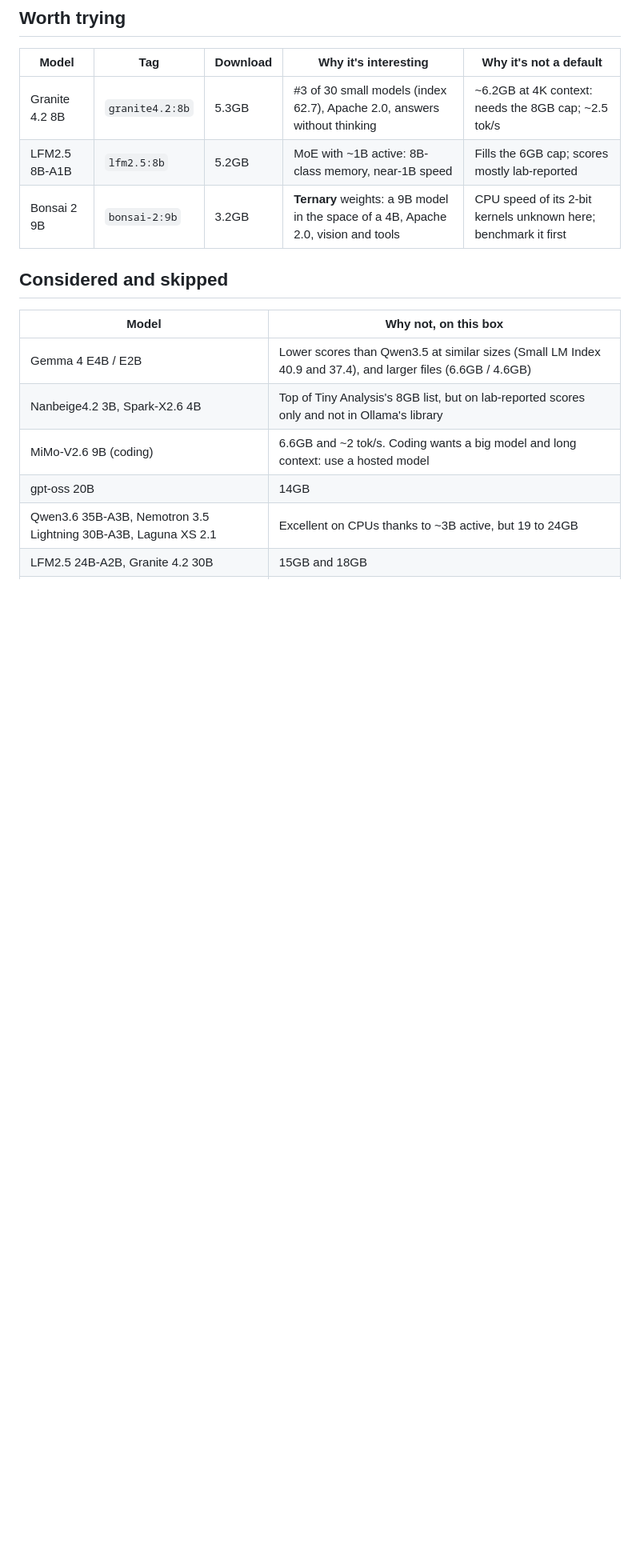
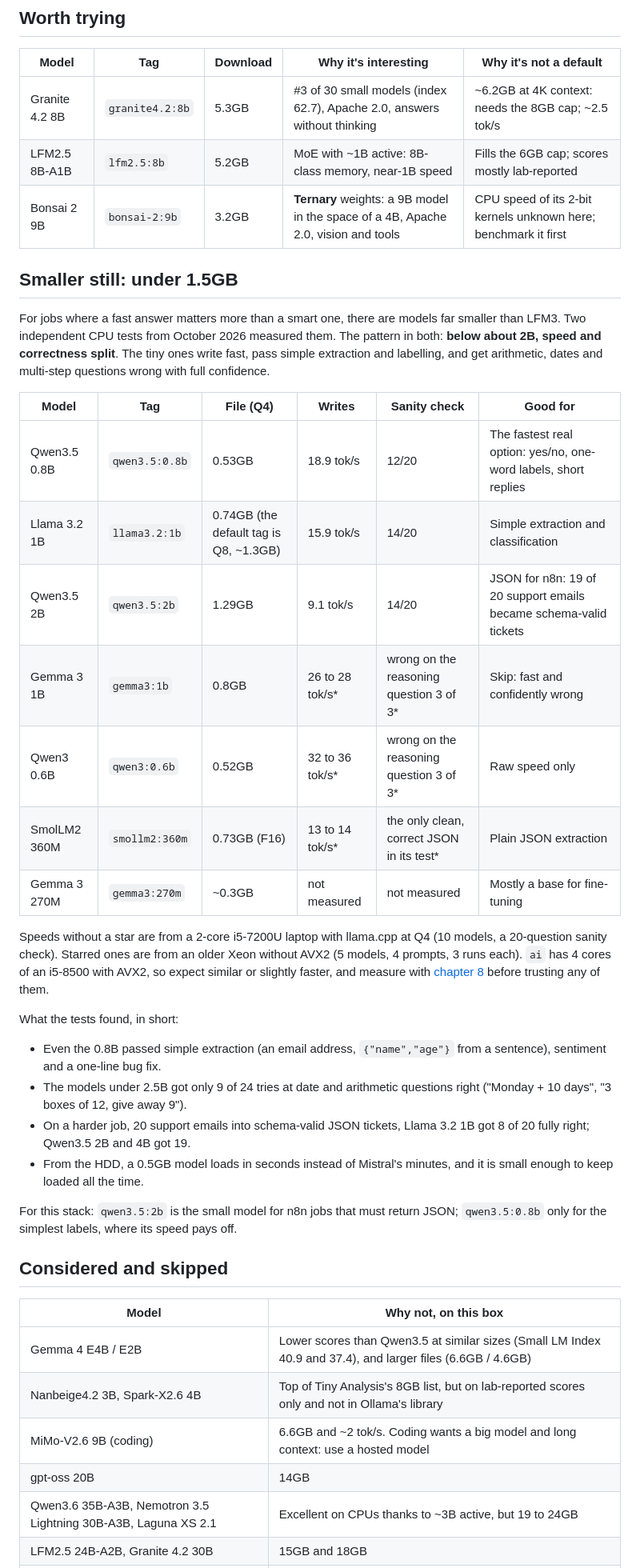
Before and after one commit to Olwethu-Dlamini/Homelab, a Markdown page: docs/local-ai/04-the-best-models.md, the part around one of its changes. Shown at 80% size. Rendered like a GitHub page; blank space fills up the shorter version.

Commit message:
Local AI ch4: models under 1.5GB, from two CPU tests

```diff
--- a/docs/local-ai/04-the-best-models.md
+++ b/docs/local-ai/04-the-best-models.md
@@ -100,6 +101,44 @@ For comparison, Mistral 7B: 4.4GB, **3 tok/s measured**.
 | LFM2.5 8B-A1B | `lfm2.5:8b` | 5.2GB | MoE with ~1B active: 8B-class memory, near-1B speed | Fills the 6GB cap; scores mostly lab-reported |
 | Bonsai 2 9B | `bonsai-2:9b` | 3.2GB | **Ternary** weights: a 9B model in the space of a 4B, Apache 2.0, vision and tools | CPU speed of its 2-bit kernels unknown here; benchmark it first |
 
+## Smaller still: under 1.5GB
+
+For jobs where a fast answer matters more than a smart one, there are models
+far smaller than LFM3. Two independent CPU tests from October 2026 measured
+them. The pattern in both: **below about 2B, speed and correctness split**. The
+tiny ones write fast, pass simple extraction and labelling, and get arithmetic,
+dates and multi-step questions wrong with full confidence.
+
+| Model | Tag | File (Q4) | Writes | Sanity check | Good for |
+|---|---|---|---|---|---|
+| Qwen3.5 0.8B | `qwen3.5:0.8b` | 0.53GB | 18.9 tok/s | 12/20 | The fastest real option: yes/no, one-word labels, short replies |
+| Llama 3.2 1B | `llama3.2:1b` | 0.74GB (the default tag is Q8, ~1.3GB) | 15.9 tok/s | 14/20 | Simple extraction and classification |
+| Qwen3.5 2B | `qwen3.5:2b` | 1.29GB | 9.1 tok/s | 14/20 | JSON for n8n: 19 of 20 support emails became schema-valid tickets |
+| Gemma 3 1B | `gemma3:1b` | 0.8GB | 26 to 28 tok/s* | wrong on the reasoning question 3 of 3* | Skip: fast and confidently wrong |
+| Qwen3 0.6B | `qwen3:0.6b` | 0.52GB | 32 to 36 tok/s* | wrong on the reasoning question 3 of 3* | Raw speed only |
+| SmolLM2 360M | `smollm2:360m` | 0.73GB (F16) | 13 to 14 tok/s* | the only clean, correct JSON in its test* | Plain JSON extraction |
+| Gemma 3 270M | `gemma3:270m` | ~0.3GB | not measured | not measured | Mostly a base for fine-tuning |
+
+Speeds without a star are from a 2-core i5-7200U laptop with llama.cpp at Q4
+(10 models, a 20-question sanity check). Starred ones are from an older Xeon
+without AVX2 (5 models, 4 prompts, 3 runs each). `ai` has 4 cores of an i5-8500
+with AVX2, so expect similar or slightly faster, and measure with
+[chapter 8](08-benchmark-and-troubleshoot.md) before trusting any of them.
+
+What the tests found, in short:
+
+- Even the 0.8B passed simple extraction (an email address, `{"name","age"}`
+  from a sentence), sentiment and a one-line bug fix.
+- The models under 2.5B got only 9 of 24 tries at date and arithmetic
+  questions right ("Monday + 10 days", "3 boxes of 12, give away 9").
+- On a harder job, 20 support emails into schema-valid JSON tickets, Llama 3.2
+  1B got 8 of 20 fully right; Qwen3.5 2B and 4B got 19.
+- From the HDD, a 0.5GB model loads in seconds instead of Mistral's minutes,
+  and it is small enough to keep loaded all the time.
+
+For this stack: `qwen3.5:2b` is the small model for n8n jobs that must return
+JSON; `qwen3.5:0.8b` only for the simplest labels, where its speed pays off.
+
 ## Considered and skipped
 
 | Model | Why not, on this box |
```
Also changed, not shown: other parts of docs/local-ai/04-the-best-models.md (+5 -1 lines).
